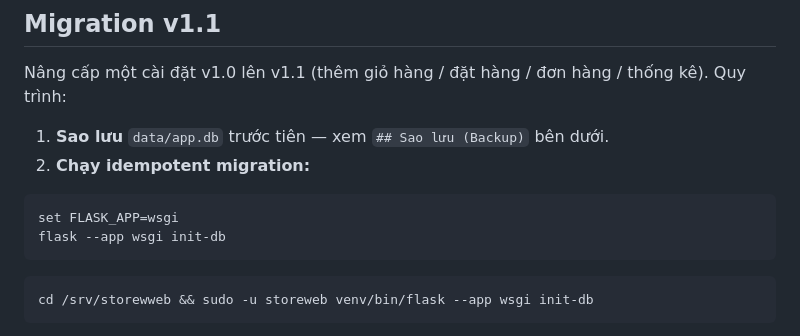
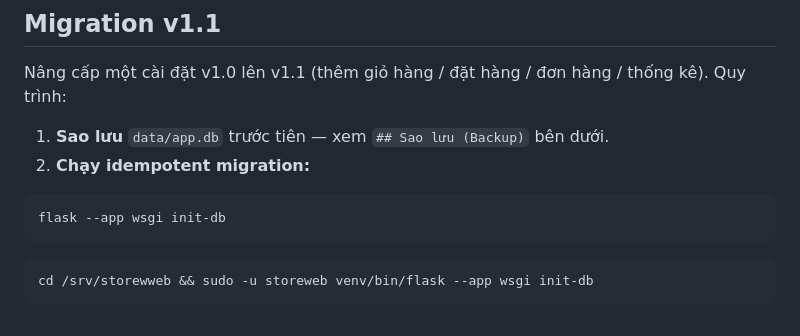
Before and after one commit to DangTAnh/StrWb, a Markdown page: docs/deploy/README.md, the part around the change. Rendered like a GitHub page.

````diff
--- a/docs/deploy/README.md
+++ b/docs/deploy/README.md
@@ -43,7 +43,6 @@ Nâng cấp một cài đặt v1.0 lên v1.1 (thêm giỏ hàng / đặt hàng /
 2. **Chạy idempotent migration:**
 
 ```bat
-set FLASK_APP=wsgi
 flask --app wsgi init-db
 ```
 
````
Also changed, not shown: docs/deploy/Windows.md (+8 -2 lines), 1 other file.
